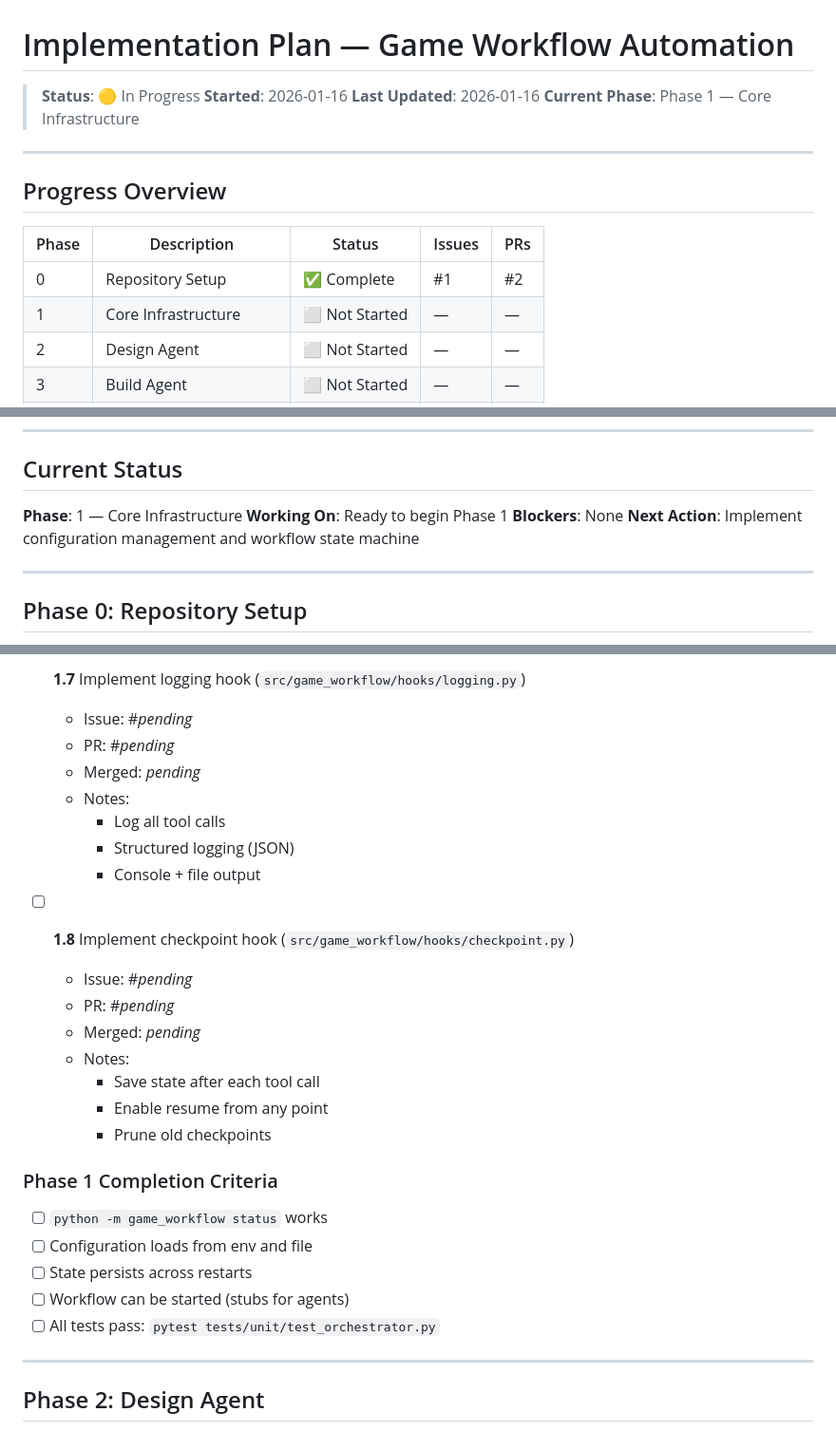
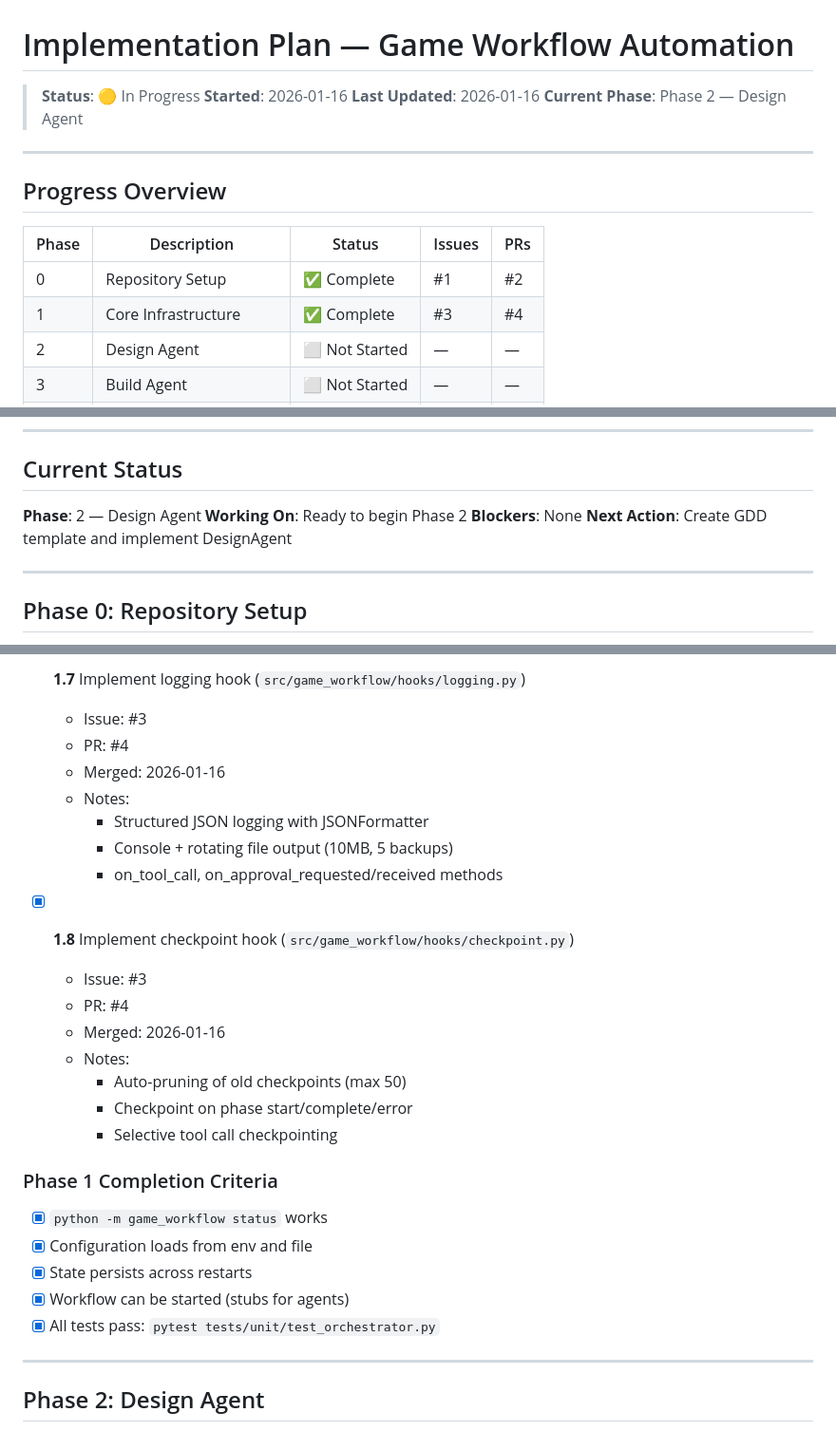
Before and after one commit to PSthelyBlog/game-workflow, a Markdown page: implementation-plan.md, 3 parts joined by grey strips. Shown at 95% size. Rendered like a GitHub page.

```diff
--- a/implementation-plan.md
+++ b/implementation-plan.md
@@ -3,7 +3,7 @@
 > **Status**: 🟡 In Progress
 > **Started**: 2026-01-16
 > **Last Updated**: 2026-01-16
-> **Current Phase**: Phase 1 — Core Infrastructure
+> **Current Phase**: Phase 2 — Design Agent
 
 ---
 
@@ -12,7 +12,7 @@
 | Phase | Description | Status | Issues | PRs |
 |-------|-------------|--------|--------|-----|
 | 0 | Repository Setup | ✅ Complete | #1 | #2 |
-| 1 | Core Infrastructure | ⬜ Not Started | — | — |
+| 1 | Core Infrastructure | ✅ Complete | #3 | #4 |
 | 2 | Design Agent | ⬜ Not Started | — | — |
 | 3 | Build Agent | ⬜ Not Started | — | — |
 | 4 | QA Agent | ⬜ Not Started | — | — |
@@ -28,10 +28,10 @@
 
 ## Current Status
 
-**Phase**: 1 — Core Infrastructure
-**Working On**: Ready to begin Phase 1
+**Phase**: 2 — Design Agent
+**Working On**: Ready to begin Phase 2
 **Blockers**: None
-**Next Action**: Implement configuration management and workflow state machine
+**Next Action**: Create GDD template and implement DesignAgent
 
 ---
 
@@ -148,28 +148,28 @@ Build the orchestration foundation.
 
-- [ ] **1.7** Implement logging hook (`src/game_workflow/hooks/logging.py`)
-  - Issue: #_pending_
-  - PR: #_pending_
-  - Merged: _pending_
+- [x] **1.7** Implement logging hook (`src/game_workflow/hooks/logging.py`)
+  - Issue: #3
+  - PR: #4
+  - Merged: 2026-01-16
   - Notes:
-    - Log all tool calls
-    - Structured logging (JSON)
-    - Console + file output
+    - Structured JSON logging with JSONFormatter
+    - Console + rotating file output (10MB, 5 backups)
+    - on_tool_call, on_approval_requested/received methods
 
-- [ ] **1.8** Implement checkpoint hook (`src/game_workflow/hooks/checkpoint.py`)
-  - Issue: #_pending_
-  - PR: #_pending_
-  - Merged: _pending_
+- [x] **1.8** Implement checkpoint hook (`src/game_workflow/hooks/checkpoint.py`)
+  - Issue: #3
+  - PR: #4
+  - Merged: 2026-01-16
   - Notes:
-    - Save state after each tool call
-    - Enable resume from any point
-    - Prune old checkpoints
+    - Auto-pruning of old checkpoints (max 50)
+    - Checkpoint on phase start/complete/error
+    - Selective tool call checkpointing
 
 ### Phase 1 Completion Criteria
-- [ ] `python -m game_workflow status` works
-- [ ] Configuration loads from env and file
-- [ ] State persists across restarts
-- [ ] Workflow can be started (stubs for agents)
-- [ ] All tests pass: `pytest tests/unit/test_orchestrator.py`
+- [x] `python -m game_workflow status` works
+- [x] Configuration loads from env and file
+- [x] State persists across restarts
+- [x] Workflow can be started (stubs for agents)
+- [x] All tests pass: `pytest tests/unit/test_orchestrator.py`
 
 ---
 
```
Also changed, not shown: other parts of implementation-plan.md (+44 -43 lines).
